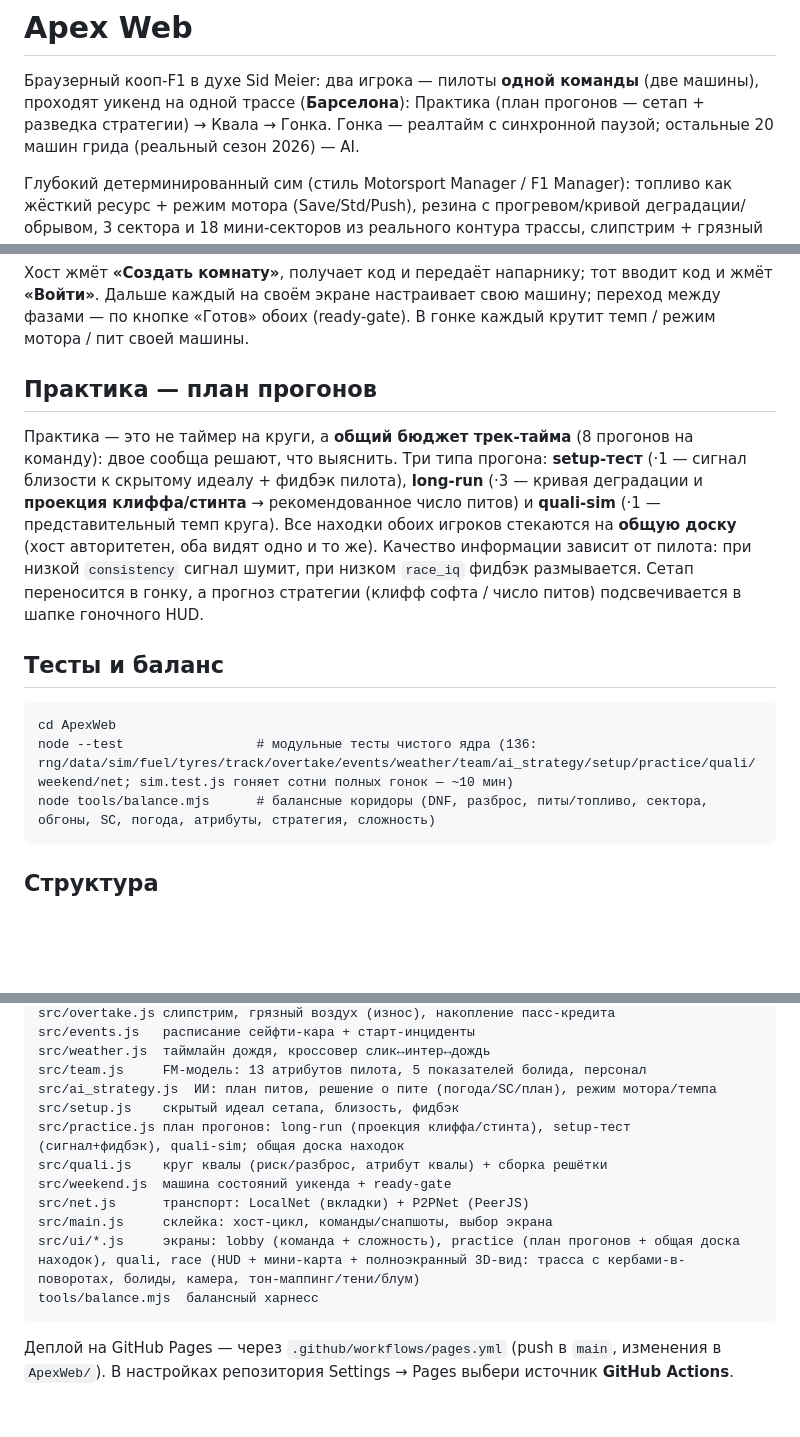
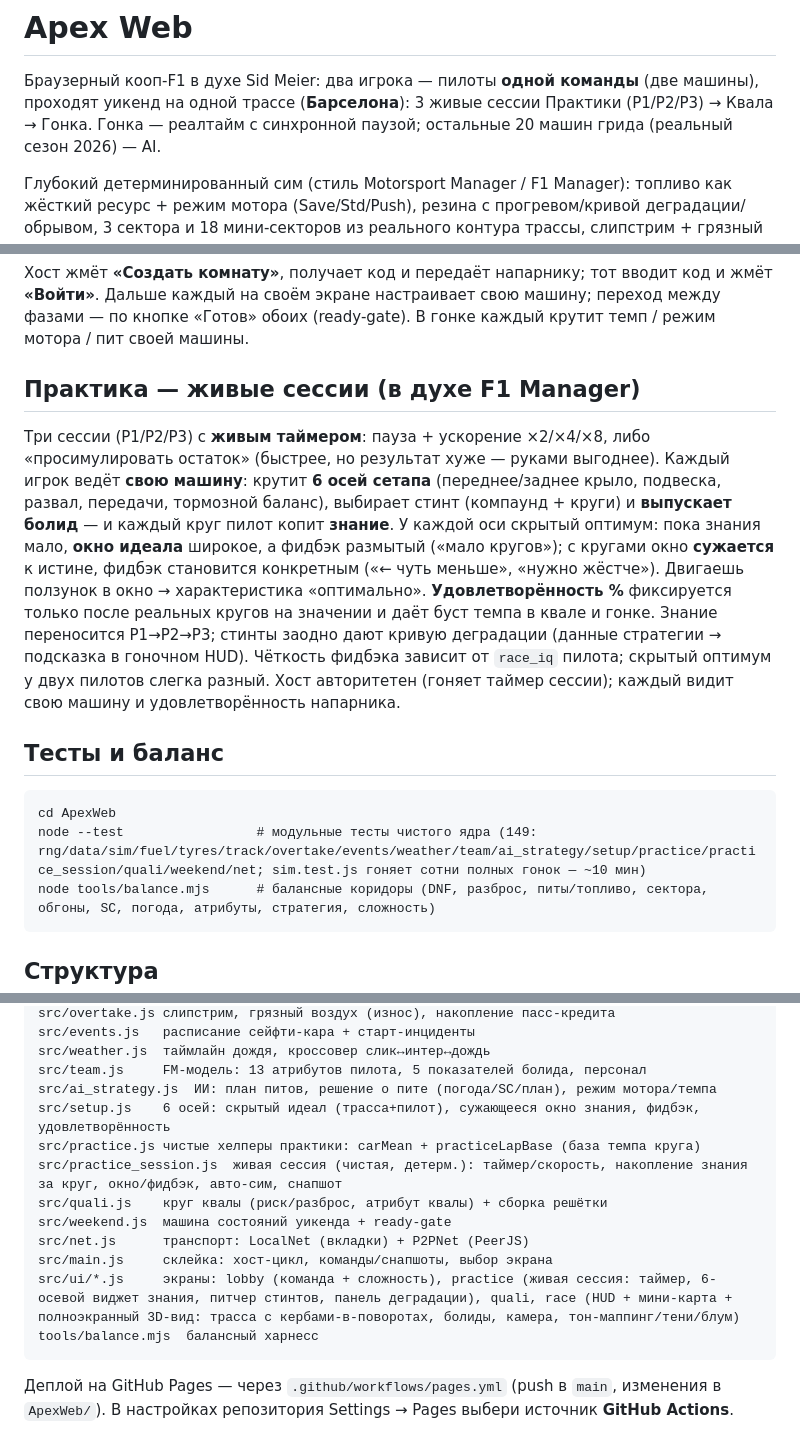
Before and after one commit to KarimIdrisov/apex-duo, a Markdown page: ApexWeb/README.md, 3 parts joined by grey strips. Rendered like a GitHub page; blank space fills up the shorter version.

Commit message:
docs(apexweb): README — real-time practice sessions (P1/P2/P3, 6-axis knowledge)
Co-Authored-By: Claude Opus 4.8 <noreply@anthropic.com>

````diff
--- a/ApexWeb/README.md
+++ b/ApexWeb/README.md
@@ -1,7 +1,7 @@
 # Apex Web
 
 Браузерный кооп-F1 в духе Sid Meier: два игрока — пилоты **одной команды** (две машины),
-проходят уикенд на одной трассе (**Барселона**): Практика (план прогонов — сетап + разведка стратегии) → Квала → Гонка.
+проходят уикенд на одной трассе (**Барселона**): 3 живые сессии Практики (P1/P2/P3) → Квала → Гонка.
 Гонка — реалтайм с синхронной паузой; остальные 20 машин грида (реальный сезон 2026) — AI.
 
 Глубокий детерминированный сим (стиль Motorsport Manager / F1 Manager): топливо как жёсткий
@@ -32,22 +32,26 @@ python -m http.server 8000
 **«Войти»**. Дальше каждый на своём экране настраивает свою машину; переход между фазами —
 по кнопке «Готов» обоих (ready-gate). В гонке каждый крутит темп / режим мотора / пит своей машины.
 
-## Практика — план прогонов
+## Практика — живые сессии (в духе F1 Manager)
 
-Практика — это не таймер на круги, а **общий бюджет трек-тайма** (8 прогонов на команду): двое
-сообща решают, что выяснить. Три типа прогона: **setup-тест** (·1 — сигнал близости к скрытому
-идеалу + фидбэк пилота), **long-run** (·3 — кривая деградации и **проекция клиффа/стинта** →
-рекомендованное число питов) и **quali-sim** (·1 — представительный темп круга). Все находки
-обоих игроков стекаются на **общую доску** (хост авторитетен, оба видят одно и то же). Качество
-информации зависит от пилота: при низкой `consistency` сигнал шумит, при низком `race_iq` фидбэк
-размывается. Сетап переносится в гонку, а прогноз стратегии (клифф софта / число питов)
-подсвечивается в шапке гоночного HUD.
+Три сессии (P1/P2/P3) с **живым таймером**: пауза + ускорение ×2/×4/×8, либо «просимулировать
+остаток» (быстрее, но результат хуже — руками выгоднее). Каждый игрок ведёт **свою машину**:
+крутит **6 осей сетапа** (переднее/заднее крыло, подвеска, развал, передачи, тормозной баланс),
+выбирает стинт (компаунд + круги) и **выпускает болид** — и каждый круг пилот копит **знание**.
+У каждой оси скрытый оптимум: пока знания мало, **окно идеала** широкое, а фидбэк размытый
+(«мало кругов»); с кругами окно **сужается** к истине, фидбэк становится конкретным
+(«← чуть меньше», «нужно жёстче»). Двигаешь ползунок в окно → характеристика «оптимально».
+**Удовлетворённость %** фиксируется только после реальных кругов на значении и даёт буст темпа
+в квале и гонке. Знание переносится P1→P2→P3; стинты заодно дают кривую деградации (данные
+стратегии → подсказка в гоночном HUD). Чёткость фидбэка зависит от `race_iq` пилота; скрытый
+оптимум у двух пилотов слегка разный. Хост авторитетен (гоняет таймер сессии); каждый видит свою
+машину и удовлетворённость напарника.
 
 ## Тесты и баланс
 
 ```
 cd ApexWeb
-node --test                 # модульные тесты чистого ядра (136: rng/data/sim/fuel/tyres/track/overtake/events/weather/team/ai_strategy/setup/practice/quali/weekend/net; sim.test.js гоняет сотни полных гонок — ~10 мин)
+node --test                 # модульные тесты чистого ядра (149: rng/data/sim/fuel/tyres/track/overtake/events/weather/team/ai_strategy/setup/practice/practice_session/quali/weekend/net; sim.test.js гоняет сотни полных гонок — ~10 мин)
 node tools/balance.mjs      # балансные коридоры (DNF, разброс, питы/топливо, сектора, обгоны, SC, погода, атрибуты, стратегия, сложность)
 ```
 
@@ -67,13 +71,14 @@ src/events.js   расписание сейфти-кара + старт-инци
 src/weather.js  таймлайн дождя, кроссовер слик↔интер↔дождь
 src/team.js     FM-модель: 13 атрибутов пилота, 5 показателей болида, персонал
 src/ai_strategy.js  ИИ: план питов, решение о пите (погода/SC/план), режим мотора/темпа
-src/setup.js    скрытый идеал сетапа, близость, фидбэк
-src/practice.js план прогонов: long-run (проекция клиффа/стинта), setup-тест (сигнал+фидбэк), quali-sim; общая доска находок
+src/setup.js    6 осей: скрытый идеал (трасса+пилот), сужающееся окно знания, фидбэк, удовлетворённость
+src/practice.js чистые хелперы практики: carMean + practiceLapBase (база темпа круга)
+src/practice_session.js  живая сессия (чистая, детерм.): таймер/скорость, накопление знания за круг, окно/фидбэк, авто-сим, снапшот
 src/quali.js    круг квалы (риск/разброс, атрибут квалы) + сборка решётки
 src/weekend.js  машина состояний уикенда + ready-gate
 src/net.js      транспорт: LocalNet (вкладки) + P2PNet (PeerJS)
 src/main.js     склейка: хост-цикл, команды/снапшоты, выбор экрана
-src/ui/*.js     экраны: lobby (команда + сложность), practice (план прогонов + общая доска находок), quali, race (HUD + мини-карта + полноэкранный 3D-вид: трасса с кербами-в-поворотах, болиды, камера, тон-маппинг/тени/блум)
+src/ui/*.js     экраны: lobby (команда + сложность), practice (живая сессия: таймер, 6-осевой виджет знания, питчер стинтов, панель деградации), quali, race (HUD + мини-карта + полноэкранный 3D-вид: трасса с кербами-в-поворотах, болиды, камера, тон-маппинг/тени/блум)
 tools/balance.mjs  балансный харнесс
 ```
 
````
